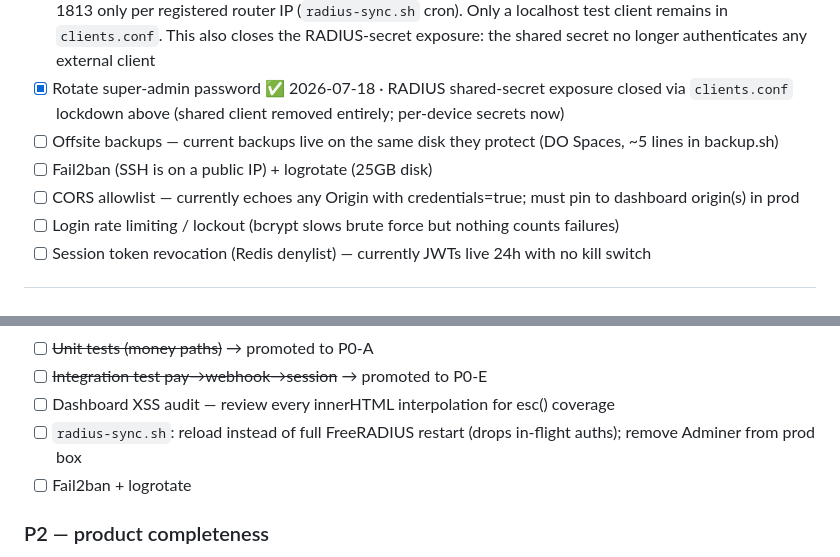
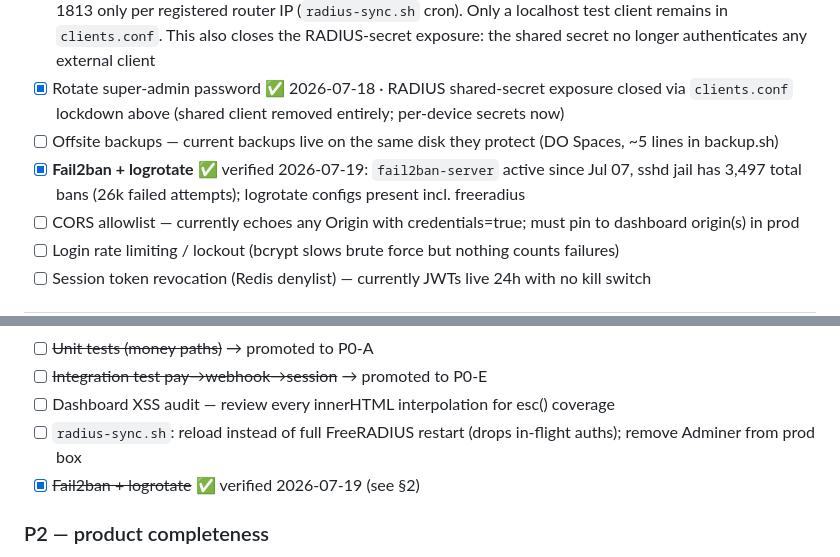
Before and after one commit to Egonyu/myfipay, a Markdown page: docs/TRACKER.md, 2 parts joined by grey strips. Drawn GitHub-style.

Commit message:
docs: tracker — fail2ban+logrotate verified already live (3.5k sshd bans)
Co-Authored-By: Claude Fable 5 <noreply@anthropic.com>

```diff
--- a/docs/TRACKER.md
+++ b/docs/TRACKER.md
@@ -50,7 +50,7 @@
 - [x] **`clients.conf` locked down** (verified 2026-07-18): the `0.0.0.0/0` shared-secret client is gone; NAS clients now come from the `nas` table (per-device random secrets, written by the router wizard), UFW opens 1812-1813 only per registered router IP (`radius-sync.sh` cron). Only a localhost test client remains in `clients.conf`. This also closes the RADIUS-secret exposure: the shared secret no longer authenticates any external client
 - [x] Rotate super-admin password ✅ 2026-07-18 · RADIUS shared-secret exposure closed via `clients.conf` lockdown above (shared client removed entirely; per-device secrets now)
 - [ ] Offsite backups — current backups live on the same disk they protect (DO Spaces, ~5 lines in backup.sh)
-- [ ] Fail2ban (SSH is on a public IP) + logrotate (25GB disk)
+- [x] **Fail2ban + logrotate** ✅ verified 2026-07-19: `fail2ban-server` active since Jul 07, sshd jail has 3,497 total bans (26k failed attempts); logrotate configs present incl. freeradius
 - [ ] CORS allowlist — currently echoes any Origin with credentials=true; must pin to dashboard origin(s) in prod
 - [ ] Login rate limiting / lockout (bcrypt slows brute force but nothing counts failures)
 - [ ] Session token revocation (Redis denylist) — currently JWTs live 24h with no kill switch
@@ -112,7 +112,7 @@ Framing: treat myFiBase as a pure self-serve billing SaaS — even Daniel signs
 - [ ] ~~Integration test pay→webhook→session~~ → promoted to P0-E
 - [ ] Dashboard XSS audit — review every innerHTML interpolation for esc() coverage
 - [ ] `radius-sync.sh`: reload instead of full FreeRADIUS restart (drops in-flight auths); remove Adminer from prod box
-- [ ] Fail2ban + logrotate
+- [x] ~~Fail2ban + logrotate~~ ✅ verified 2026-07-19 (see §2)
 
 ### P2 — product completeness
 - [ ] Agent dashboard UI (backend shipped 2026-07-18, zero UI)
```
